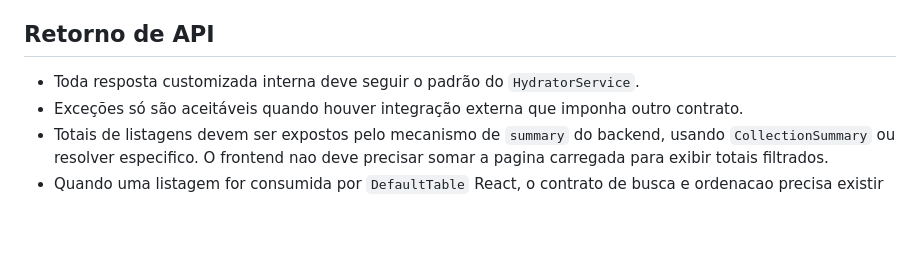
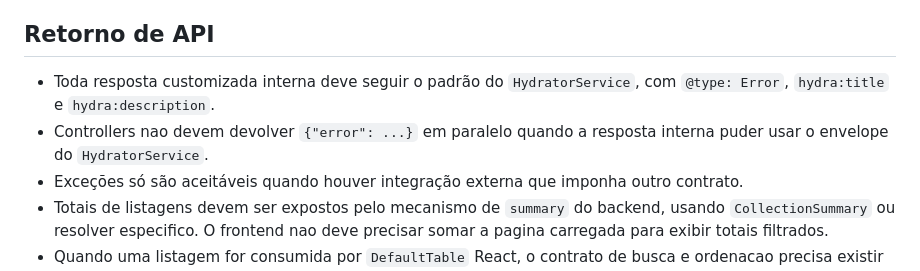
Before and after one commit to ControleOnline/api-community, a Markdown page: AGENTS.md, the part around the change. Drawn GitHub-style; blank space fills up the shorter version.

Commit message:
chore: atualizar documentação AGENTS.md para refletir melhores práticas

```diff
--- a/AGENTS.md
+++ b/AGENTS.md
@@ -65,7 +65,8 @@
 - Pedidos de segunda a domingo entram na mesma invoice semanal da `Food99`, com vencimento na quarta-feira seguinte.
 
 ## Retorno de API
-- Toda resposta customizada interna deve seguir o padrão do `HydratorService`.
+- Toda resposta customizada interna deve seguir o padrão do `HydratorService`, com `@type: Error`, `hydra:title` e `hydra:description`.
+- Controllers nao devem devolver `{"error": ...}` em paralelo quando a resposta interna puder usar o envelope do `HydratorService`.
 - Exceções só são aceitáveis quando houver integração externa que imponha outro contrato.
 - Totais de listagens devem ser expostos pelo mecanismo de `summary` do backend, usando `CollectionSummary` ou resolver especifico. O frontend nao deve precisar somar a pagina carregada para exibir totais filtrados.
 - Quando uma listagem for consumida por `DefaultTable` React, o contrato de busca e ordenacao precisa existir no backend: `CustomOrFilter` ou equivalente para `search`, `OrderFilter` para os campos usados pelo store e `DateFilter` para periodos. Datas ordenam pelo valor persistido, nao por string formatada.
```
